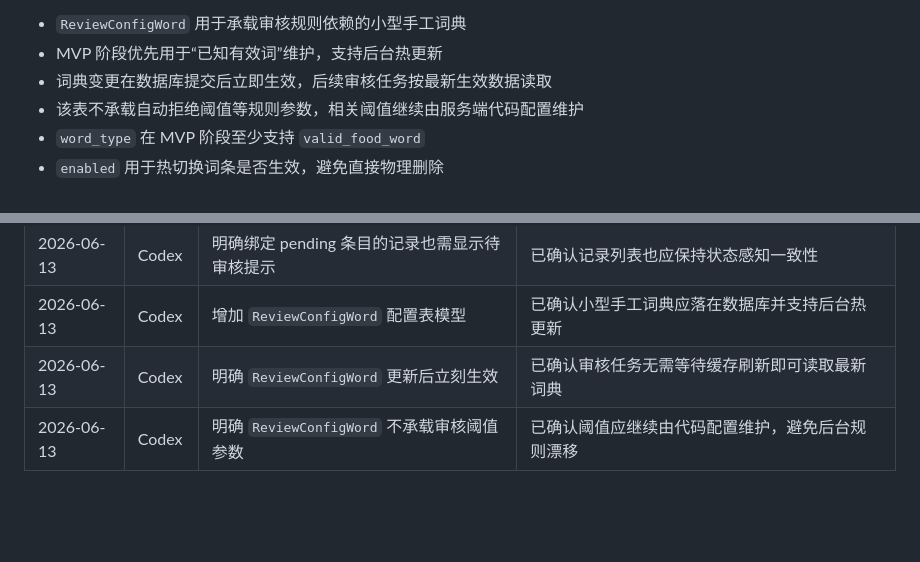
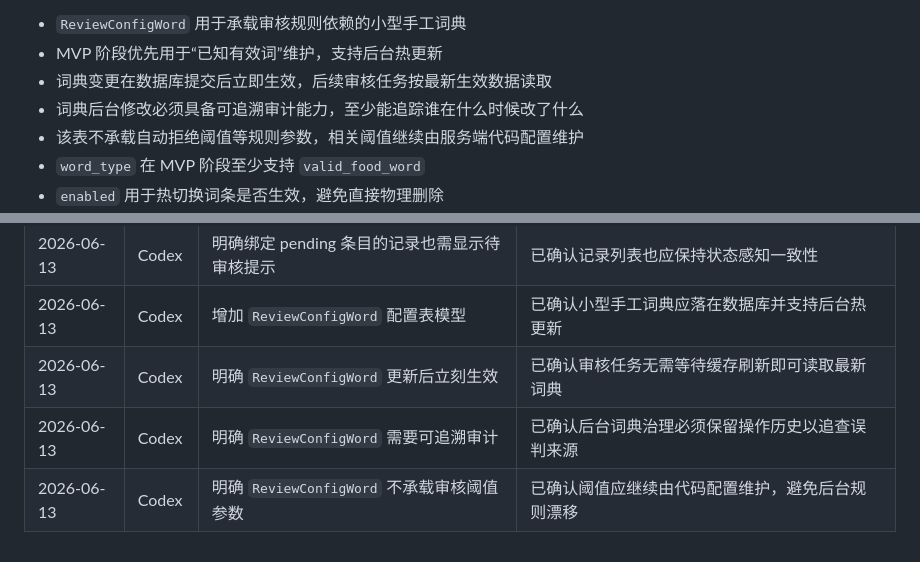
Before and after one commit to q724299720/snk, a Markdown page: docs/database/schema.md, 2 parts joined by grey strips. Drawn GitHub-style; blank space fills up the shorter version.

Commit message:
docs: require audit trail for review dictionary

```diff
--- a/docs/database/schema.md
+++ b/docs/database/schema.md
@@ -151,6 +151,7 @@
 - `ReviewConfigWord` 用于承载审核规则依赖的小型手工词典
 - MVP 阶段优先用于“已知有效词”维护，支持后台热更新
 - 词典变更在数据库提交后立即生效，后续审核任务按最新生效数据读取
+- 词典后台修改必须具备可追溯审计能力，至少能追踪谁在什么时候改了什么
 - 该表不承载自动拒绝阈值等规则参数，相关阈值继续由服务端代码配置维护
 - `word_type` 在 MVP 阶段至少支持 `valid_food_word`
 - `enabled` 用于热切换词条是否生效，避免直接物理删除
@@ -224,4 +225,5 @@
 | 2026-06-13 | Codex | 明确绑定 pending 条目的记录也需显示待审核提示 | 已确认记录列表也应保持状态感知一致性 |
 | 2026-06-13 | Codex | 增加 `ReviewConfigWord` 配置表模型 | 已确认小型手工词典应落在数据库并支持后台热更新 |
 | 2026-06-13 | Codex | 明确 `ReviewConfigWord` 更新后立刻生效 | 已确认审核任务无需等待缓存刷新即可读取最新词典 |
+| 2026-06-13 | Codex | 明确 `ReviewConfigWord` 需要可追溯审计 | 已确认后台词典治理必须保留操作历史以追查误判来源 |
 | 2026-06-13 | Codex | 明确 `ReviewConfigWord` 不承载审核阈值参数 | 已确认阈值应继续由代码配置维护，避免后台规则漂移 |
```
Also changed, not shown: docs/architecture/system-design.md (+2 -0 lines).
